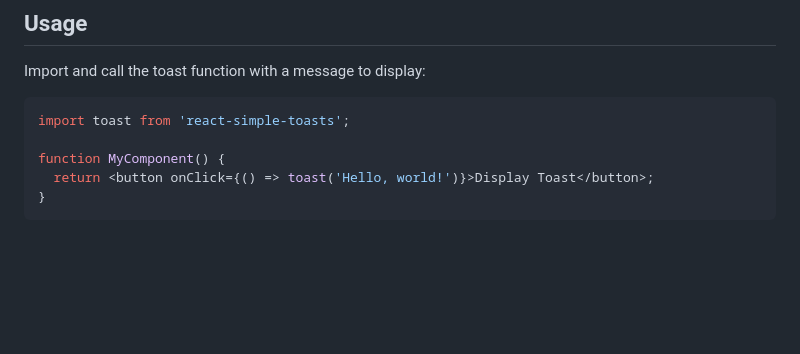
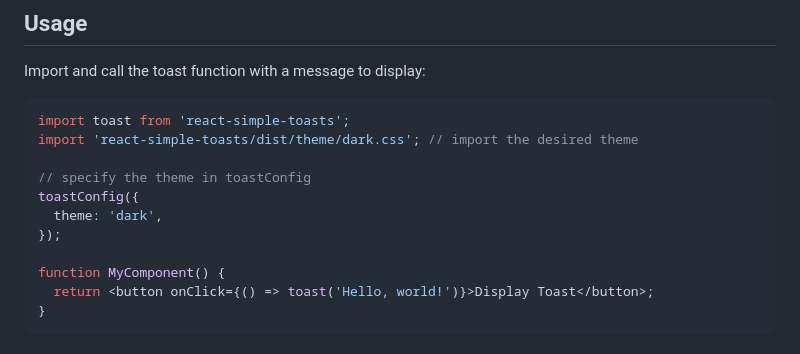
Before and after one commit to almond-bongbong/react-simple-toasts, a Markdown page: README.md, the part around the change. GitHub-like rendering; blank space fills up the shorter version.

Commit message:
:memo: Update readme for user

````diff
--- a/README.md
+++ b/README.md
@@ -51,6 +51,12 @@ Import and call the toast function with a message to display:
 
 ```jsx
 import toast from 'react-simple-toasts';
+import 'react-simple-toasts/dist/theme/dark.css'; // import the desired theme
+
+// specify the theme in toastConfig
+toastConfig({
+  theme: 'dark',
+});
 
 function MyComponent() {
   return <button onClick={() => toast('Hello, world!')}>Display Toast</button>;
````
